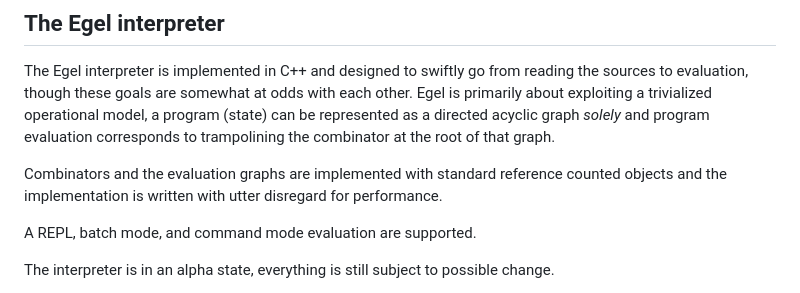
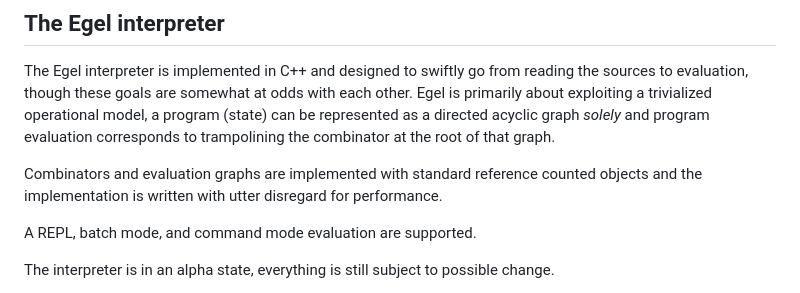
Before and after one commit to egel-lang/egel-lang.github.io, a Markdown page: index.md, the part around the change. GitHub-like rendering.

```diff
--- a/index.md
+++ b/index.md
@@ -54,7 +54,7 @@ operational model, a program (state) can be represented as a directed
 acyclic graph _solely_ and program evaluation corresponds to trampolining
 the combinator at the root of that graph.
 
-Combinators and the evaluation graphs are implemented with standard reference counted
+Combinators and evaluation graphs are implemented with standard reference counted
 objects and the implementation is written with utter disregard
 for performance.
 
```
